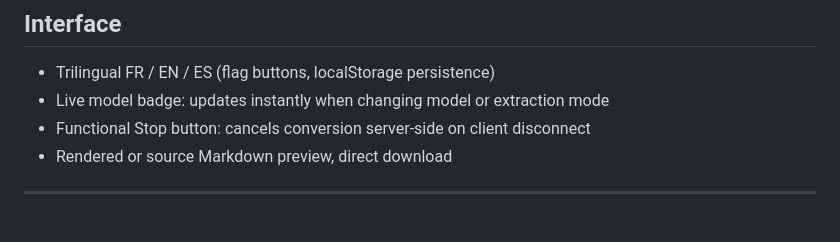
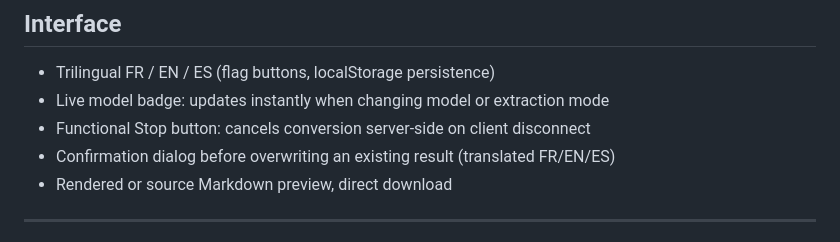
Before and after one commit to virgosfredianilorenzo-cyber/pdf2md4llmwiki, a Markdown page: README.en.md, the part around the change. Drawn GitHub-style.

```diff
--- a/README.en.md
+++ b/README.en.md
@@ -42,6 +42,7 @@ Subsequent launches take 2-3 seconds.
 - Trilingual FR / EN / ES (flag buttons, localStorage persistence)
 - Live model badge: updates instantly when changing model or extraction mode
 - Functional Stop button: cancels conversion server-side on client disconnect
+- Confirmation dialog before overwriting an existing result (translated FR/EN/ES)
 - Rendered or source Markdown preview, direct download
 
 ---
```
Also changed, not shown: README.es.md (+1 -0 lines), README.md (+1 -0 lines).
